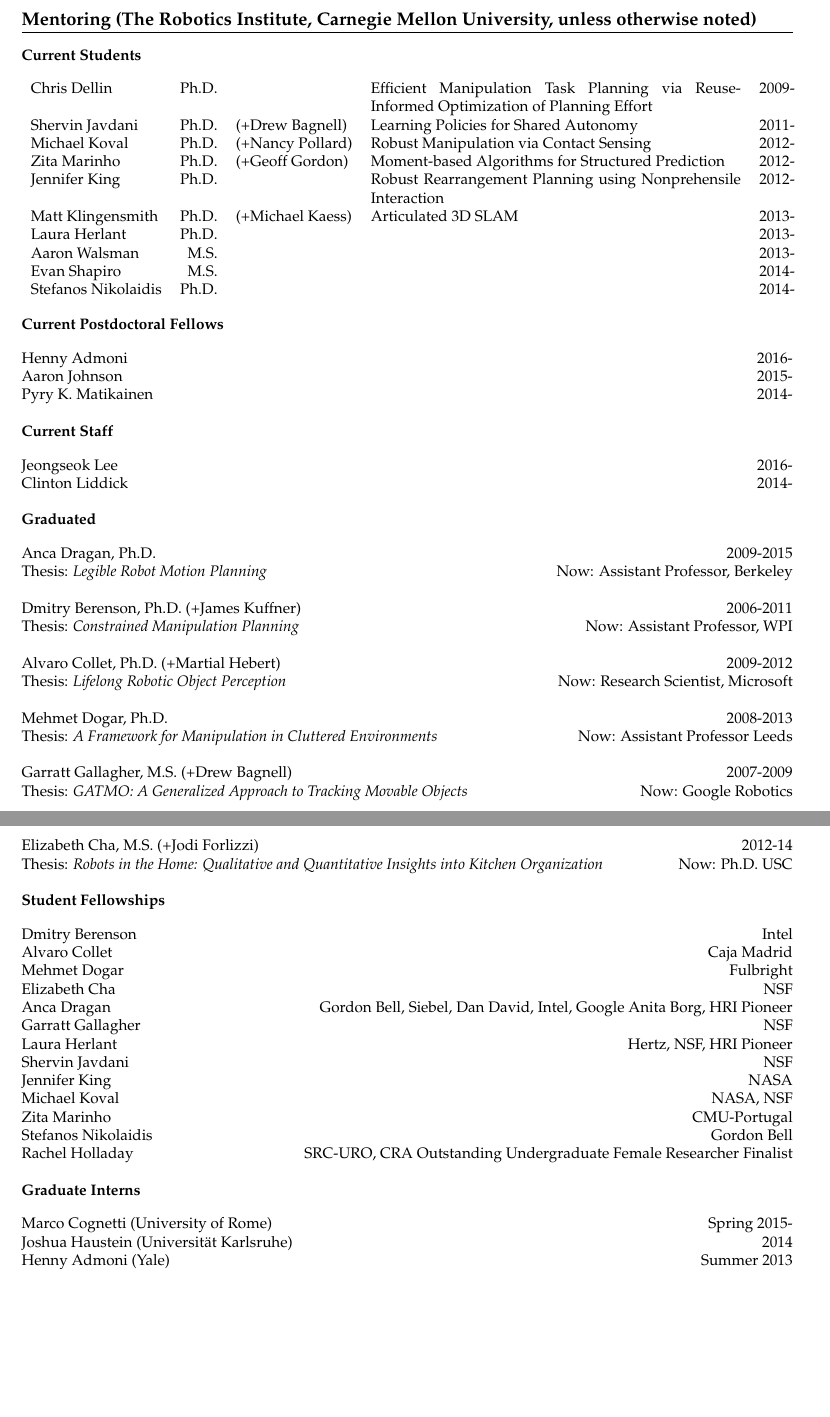
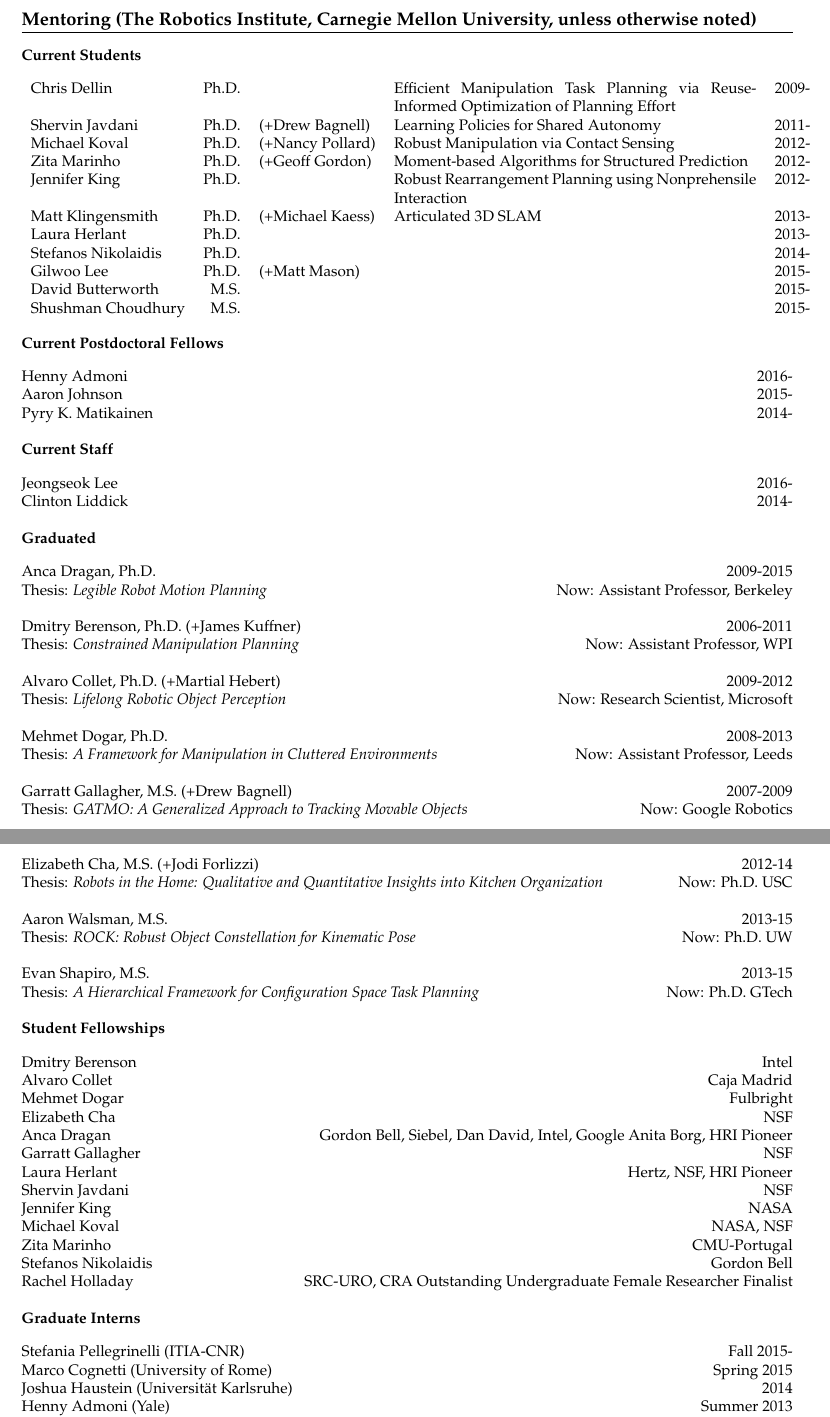
Before and after one commit to siddhss5/sidd-cv, a LaTeX CV (sidd-cv.tex, which reads mentoring.tex): two parts of pages 2 and 3 of 10, joined at a grey line, cut so that both start at the same text, the shorter picture padded with empty space. Compiled offline with pdfLaTeX.

Commit message:
Updated mentoring

```diff
--- a/mentoring.tex
+++ b/mentoring.tex
@@ -5,7 +5,7 @@
 \subsection{Current Students}
 \vspace{-1em}
 \begin{center}
-\begin{tabular}{lrlp{0.48\linewidth}l}
+\begin{tabular}{lrlp{0.47\linewidth}l}
 Chris Dellin & Ph.D.  & & Efficient Manipulation Task Planning via Reuse-Informed Optimization of Planning Effort &2009-\\
 Shervin Javdani & Ph.D. &(+Drew Bagnell) & Learning Policies for Shared Autonomy & 2011-\\
 Michael Koval & Ph.D. &(+Nancy Pollard) & Robust Manipulation via Contact Sensing & 2012-\\
@@ -13,9 +13,11 @@ Zita Marinho & Ph.D. &(+Geoff Gordon) & Moment-based Algorithms for Structured P
 Jennifer King & Ph.D. & & Robust Rearrangement Planning using Nonprehensile Interaction & 2012-\\
 Matt Klingensmith & Ph.D. &(+Michael Kaess) & Articulated 3D SLAM & 2013-\\
 Laura Herlant & Ph.D. & & & 2013-\\
-Aaron Walsman & M.S. & & & 2013-\\
-Evan Shapiro & M.S. & & & 2014-\\
-Stefanos Nikolaidis & Ph.D. & & & 2014-
+Stefanos Nikolaidis & Ph.D. & & & 2014-\\
+Gilwoo Lee & Ph.D. & (+Matt Mason) & & 2015-\\
+David Butterworth & M.S. & & & 2015-\\
+Shushman Choudhury & M.S. & & & 2015-\\
+
 \end{tabular}
 \end{center}
 
@@ -42,7 +44,7 @@ Alvaro Collet, Ph.D. (+Martial Hebert) \hfill 2009-2012\\
 Thesis: \textit{Lifelong Robotic Object Perception} \hfill Now: Research Scientist, Microsoft\\
 \\
 Mehmet Dogar, Ph.D. \hfill 2008-2013\\
-Thesis: \textit{A Framework for Manipulation in Cluttered Environments} \hfill Now: Assistant Professor Leeds\\
+Thesis: \textit{A Framework for Manipulation in Cluttered Environments} \hfill Now: Assistant Professor, Leeds\\
 \\
 Garratt Gallagher, M.S. (+Drew Bagnell) \hfill 2007-2009\\
 Thesis: \textit{GATMO: A Generalized Approach to Tracking Movable Objects}\hfill Now: Google Robotics\\
@@ -62,6 +64,12 @@ Thesis: \textit{Learning the Communication of Intent Prior to Physical Collabora
 \\
 Elizabeth Cha, M.S. (+Jodi Forlizzi)  \hfill 2012-14\\
 Thesis: \textit{Robots in the Home: Qualitative and Quantitative Insights into Kitchen Organization} \hfill Now: Ph.D. USC\\
+\\
+Aaron Walsman, M.S.  \hfill 2013-15\\
+Thesis: \textit{ROCK: Robust Object Constellation for Kinematic Pose} \hfill Now: Ph.D. UW\\
+\\
+Evan Shapiro, M.S.  \hfill 2013-15\\
+Thesis: \textit{A Hierarchical Framework for Configuration Space Task Planning} \hfill Now: Ph.D. GTech\\
 
 \subsection{Student Fellowships}
 \noindent
@@ -82,7 +90,8 @@ Rachel Holladay \hfill SRC-URO, CRA Outstanding Undergraduate Female Researcher
 
 \subsection{Graduate Interns}
 \noindent
-Marco Cognetti (University of Rome) \hfill Spring 2015-\\
+Stefania Pellegrinelli (ITIA-CNR) \hfill Fall 2015-\\
+Marco Cognetti (University of Rome) \hfill Spring 2015\\
 Joshua Haustein (Universit\"at Karlsruhe) \hfill 2014\\
 Henny Admoni (Yale) \hfill Summer 2013\\
 Georg Bartels (TU Bremen) \hfill Summer 2013\\
```
Also changed, not shown: mentoring.tex (10 more changed lines).
